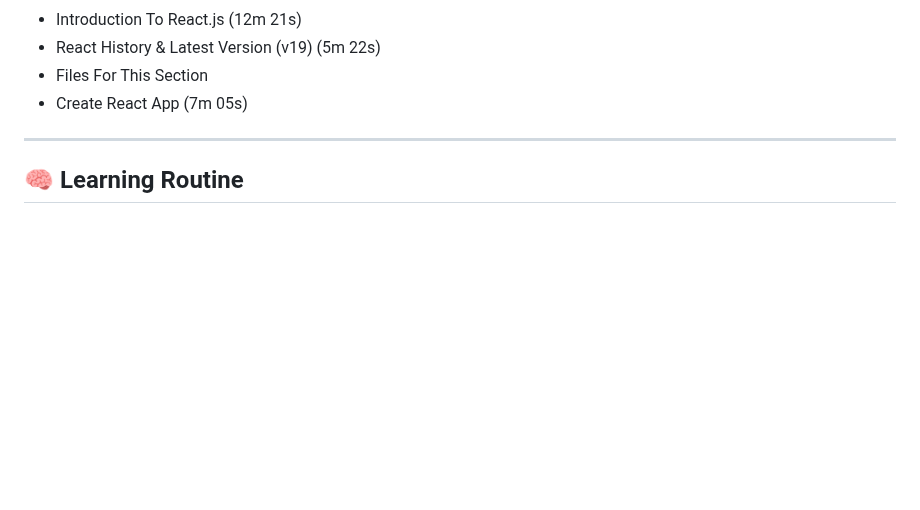
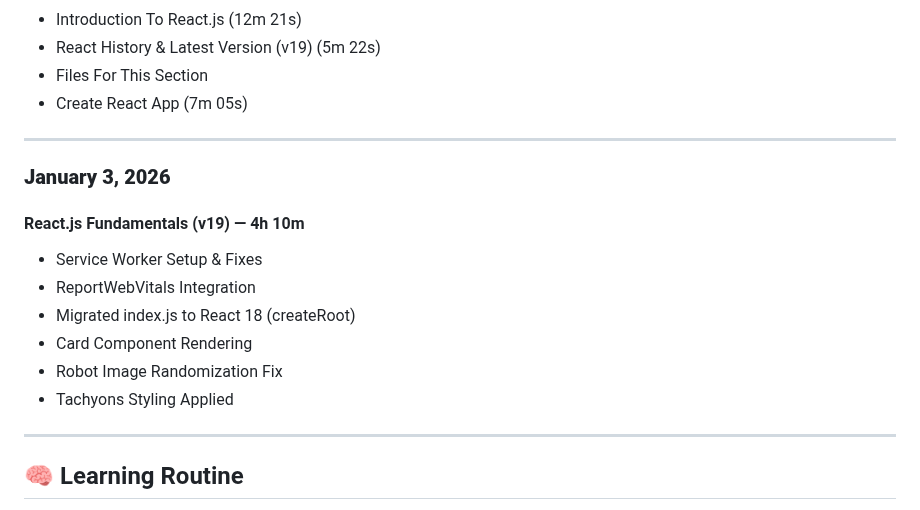
Before and after one commit to MouadBenaich/ZTM-learning-journey, a Markdown page: README.md, the part around the change. Drawn GitHub-style; blank space fills up the shorter version.

Commit message:
Add January 3, 2026 progress log: React.js Fundamentals fixes (service worker, reportWebVitals, Card rendering, robot image randomization, Tachyons styling)

```diff
--- a/README.md
+++ b/README.md
@@ -365,6 +365,17 @@ This repository tracks modules, exercises, notes, and reflections — capturing
 
 ---
 
+### **January 3, 2026**
+#### React.js Fundamentals (v19) — 4h 10m
+- Service Worker Setup & Fixes
+- ReportWebVitals Integration
+- Migrated index.js to React 18 (createRoot)
+- Card Component Rendering
+- Robot Image Randomization Fix
+- Tachyons Styling Applied
+
+---
+
 ## 🧠 Learning Routine
 - **Daily minimum:** 30–45 minutes
 - **Weekly goal:** 5 days/week
```
